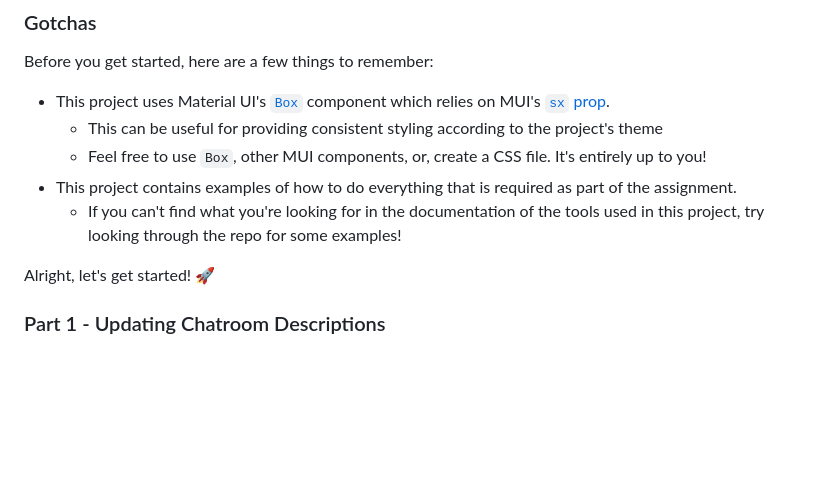
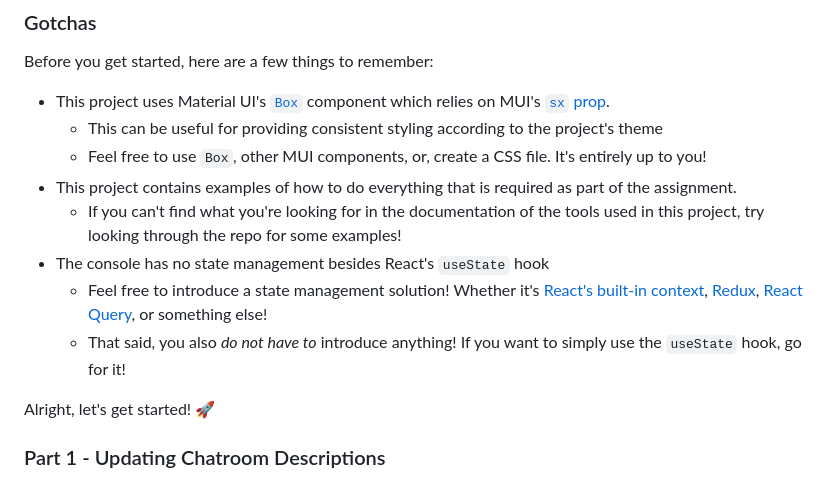
Before and after one commit to prepared911/full-stack-take-home--rest, a Markdown page: README.md, the part around the change. Drawn GitHub-style; blank space fills up the shorter version.

Commit message:
Update gotchas

```diff
--- a/README.md
+++ b/README.md
@@ -25,6 +25,9 @@ Before you get started, here are a few things to remember:
   - Feel free to use `Box`, other MUI components, or, create a CSS file. It's entirely up to you!
 - This project contains examples of how to do everything that is required as part of the assignment.
   - If you can't find what you're looking for in the documentation of the tools used in this project, try looking through the repo for some examples!
+- The console has no state management besides React's `useState` hook
+  - Feel free to introduce a state management solution! Whether it's [React's built-in context](https://react.dev/learn/passing-data-deeply-with-context), [Redux](https://redux.js.org/), [React Query](https://tanstack.com/query/v3/docs/react/quick-start), or something else!
+  - That said, you also _do not have to_ introduce anything! If you want to simply use the `useState` hook, go for it!
 
 Alright, let's get started! 🚀
 
```
